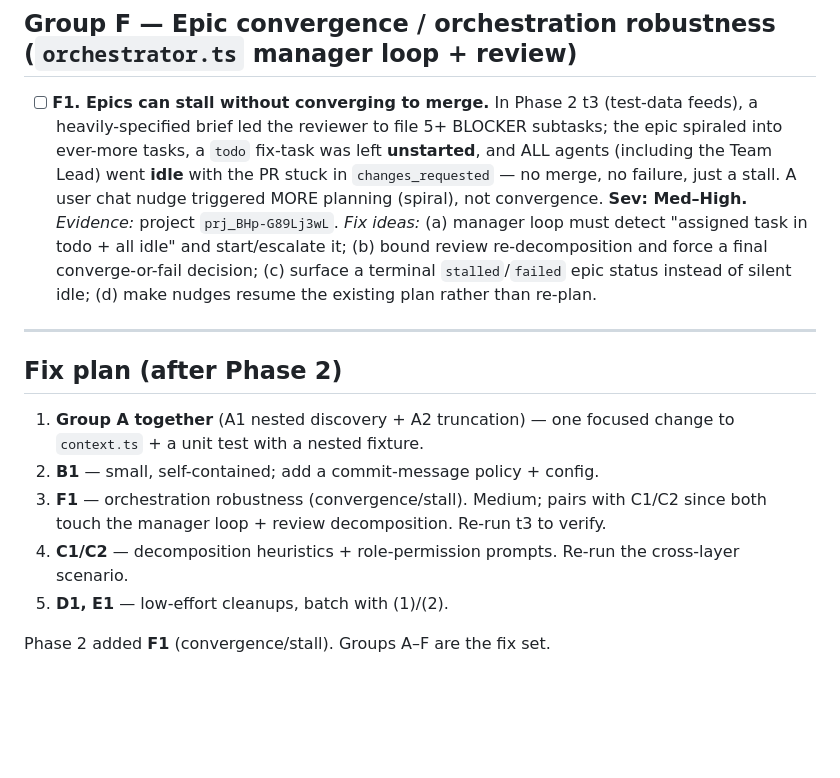
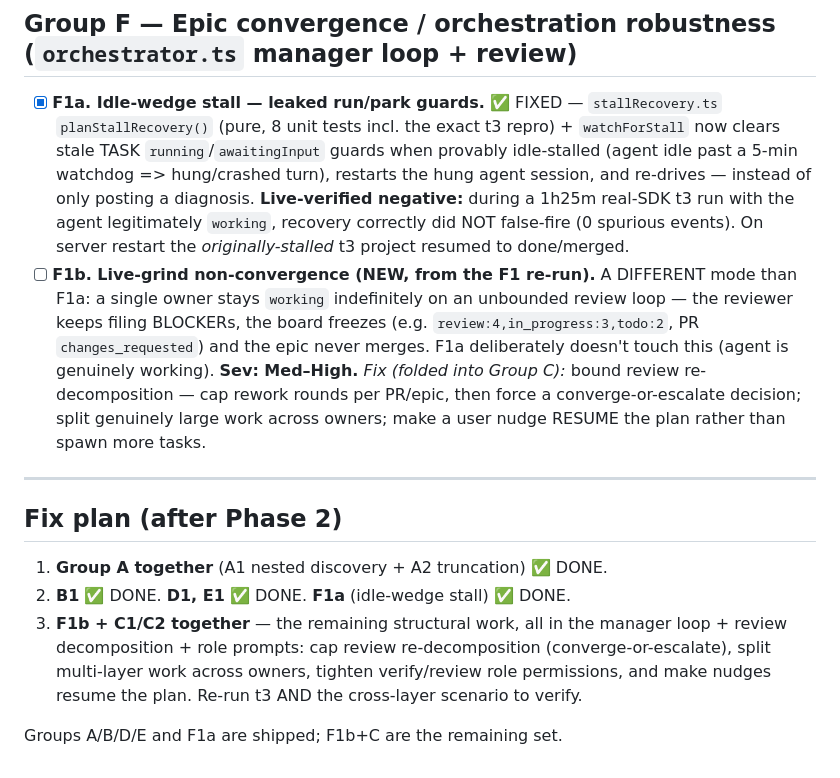
Before and after one commit to shankar029/cohort, a Markdown page: COHORT-FINDINGS-BACKLOG.md, the part around the change. Drawn GitHub-style; blank space fills up the shorter version.

Commit message:
docs(backlog): F1a shipped + live-verified; record F1b live-grind non-convergence (folded into C)

```diff
--- a/COHORT-FINDINGS-BACKLOG.md
+++ b/COHORT-FINDINGS-BACKLOG.md
@@ -50,25 +50,29 @@ Status legend: `[ ]` open · `[~]` in progress · `[x]` fixed.
   scratch files, disabled `ban-ts-comment` for plain-JS scripts, removed one dead import.
 
 ## Group F — Epic convergence / orchestration robustness (`orchestrator.ts` manager loop + review)
-- [ ] **F1. Epics can stall without converging to merge.** In Phase 2 t3 (test-data feeds), a
-  heavily-specified brief led the reviewer to file 5+ BLOCKER subtasks; the epic spiraled into
-  ever-more tasks, a `todo` fix-task was left **unstarted**, and ALL agents (including the Team
-  Lead) went **idle** with the PR stuck in `changes_requested` — no merge, no failure, just a
-  stall. A user chat nudge triggered MORE planning (spiral), not convergence. **Sev: Med–High.**
-  *Evidence:* project `prj_BHp-G89Lj3wL`. *Fix ideas:* (a) manager loop must detect
-  "assigned task in todo + all idle" and start/escalate it; (b) bound review re-decomposition and
-  force a final converge-or-fail decision; (c) surface a terminal `stalled`/`failed` epic status
-  instead of silent idle; (d) make nudges resume the existing plan rather than re-plan.
+- [x] **F1a. Idle-wedge stall — leaked run/park guards.** ✅ FIXED — `stallRecovery.ts`
+  `planStallRecovery()` (pure, 8 unit tests incl. the exact t3 repro) + `watchForStall` now
+  clears stale TASK `running`/`awaitingInput` guards when provably idle-stalled (agent idle past a
+  5-min watchdog => hung/crashed turn), restarts the hung agent session, and re-drives — instead of
+  only posting a diagnosis. **Live-verified negative:** during a 1h25m real-SDK t3 run with the
+  agent legitimately `working`, recovery correctly did NOT false-fire (0 spurious events). On
+  server restart the *originally-stalled* t3 project resumed to done/merged.
+- [ ] **F1b. Live-grind non-convergence (NEW, from the F1 re-run).** A DIFFERENT mode than F1a:
+  a single owner stays `working` indefinitely on an unbounded review loop — the reviewer keeps
+  filing BLOCKERs, the board freezes (e.g. `review:4,in_progress:3,todo:2`, PR `changes_requested`)
+  and the epic never merges. F1a deliberately doesn't touch this (agent is genuinely working).
+  **Sev: Med–High.** *Fix (folded into Group C):* bound review re-decomposition — cap rework rounds
+  per PR/epic, then force a converge-or-escalate decision; split genuinely large work across owners;
+  make a user nudge RESUME the plan rather than spawn more tasks.
 
 ---
 
 ## Fix plan (after Phase 2)
-1. **Group A together** (A1 nested discovery + A2 truncation) — one focused change to
-   `context.ts` + a unit test with a nested fixture.
-2. **B1** — small, self-contained; add a commit-message policy + config.
-3. **F1** — orchestration robustness (convergence/stall). Medium; pairs with C1/C2 since both
-   touch the manager loop + review decomposition. Re-run t3 to verify.
-4. **C1/C2** — decomposition heuristics + role-permission prompts. Re-run the cross-layer scenario.
-5. **D1, E1** — low-effort cleanups, batch with (1)/(2).
+1. **Group A together** (A1 nested discovery + A2 truncation) ✅ DONE.
+2. **B1** ✅ DONE.  **D1, E1** ✅ DONE.  **F1a** (idle-wedge stall) ✅ DONE.
+3. **F1b + C1/C2 together** — the remaining structural work, all in the manager loop + review
+   decomposition + role prompts: cap review re-decomposition (converge-or-escalate), split
+   multi-layer work across owners, tighten verify/review role permissions, and make nudges resume
+   the plan. Re-run t3 AND the cross-layer scenario to verify.
 
-Phase 2 added **F1** (convergence/stall). Groups A–F are the fix set.
+Groups A/B/D/E and F1a are shipped; F1b+C are the remaining set.
```
